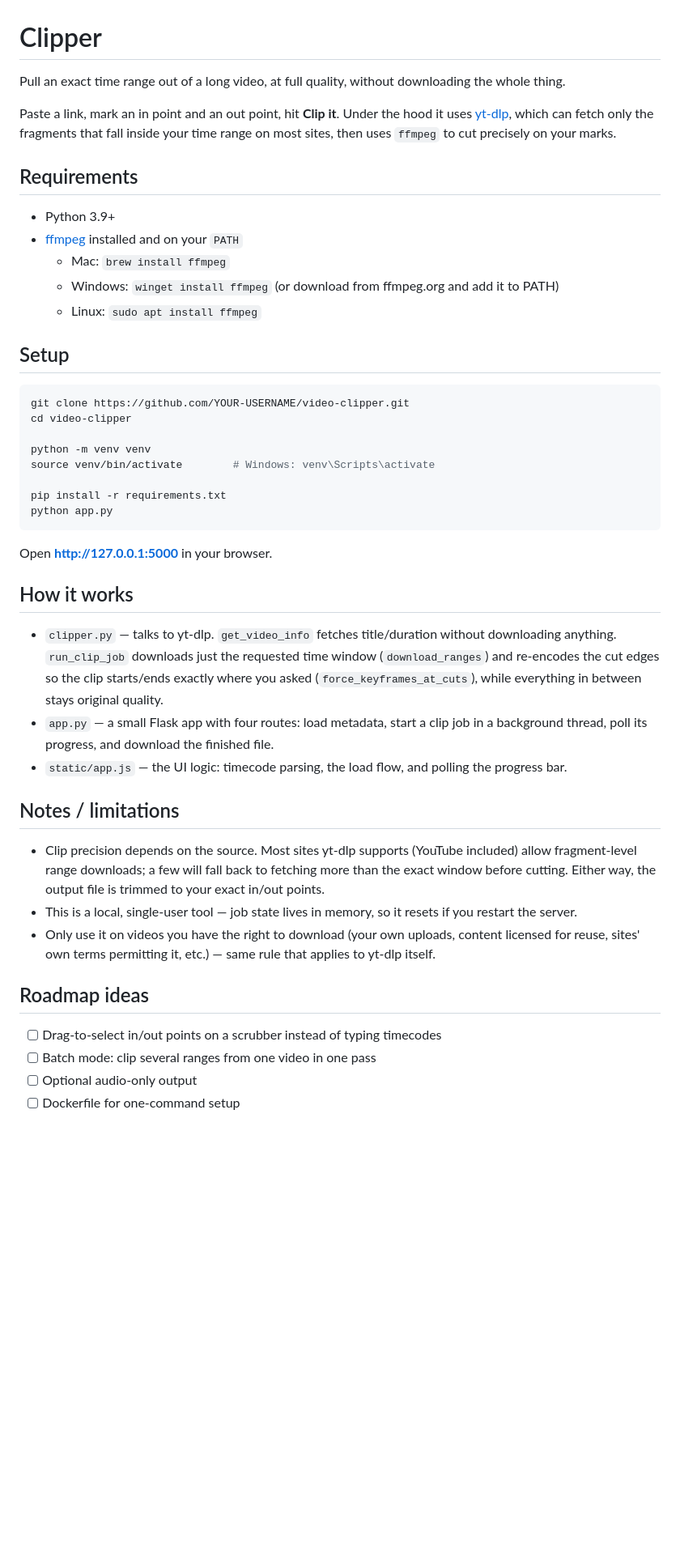
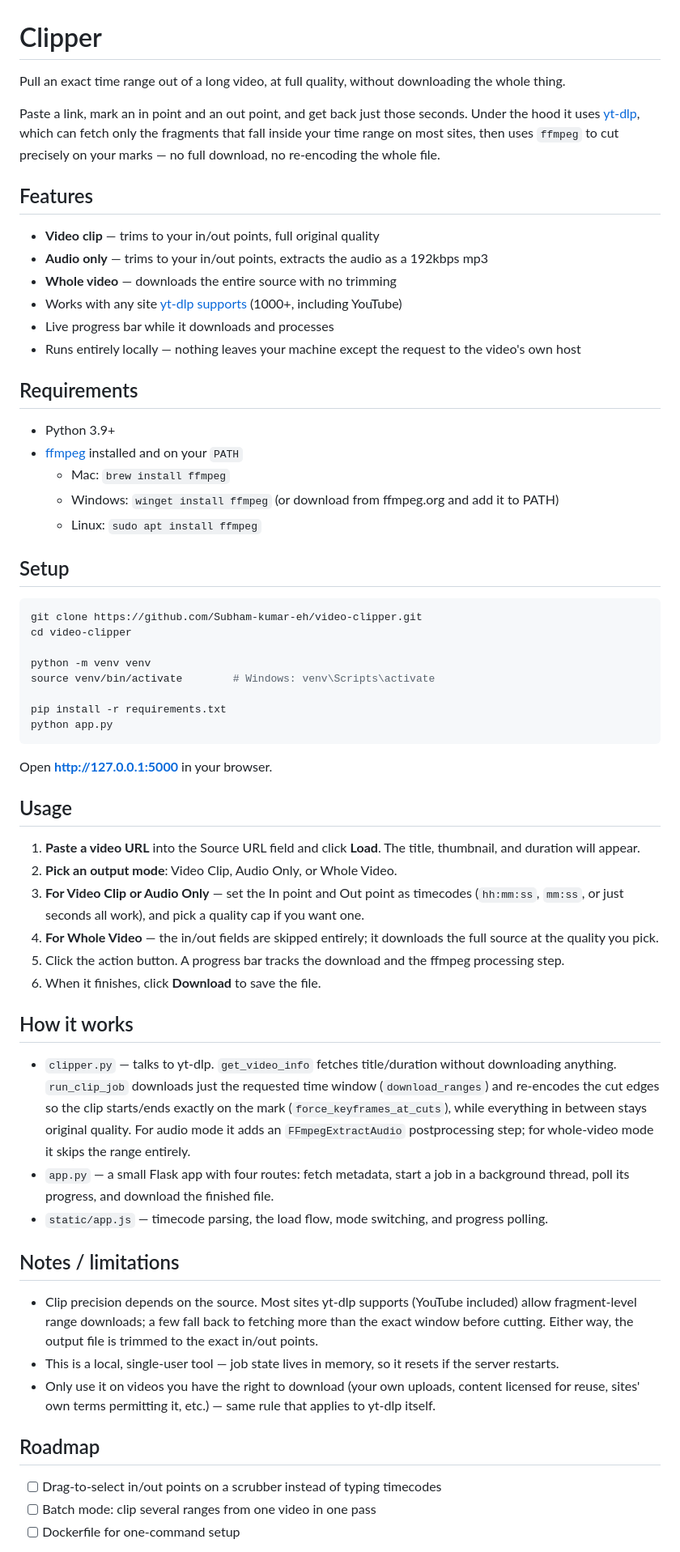
Before and after one commit to Subham-kumar-eh/video-clipper, a Markdown page: README.md, the part around one of its changes. Shown at 81% size. GitHub-like rendering; blank space fills up the shorter version.

Commit message:
Revise README for clarity and additional sections
Updated README to clarify usage and features, added roadmap and license sections.

````diff
--- a/README.md
+++ b/README.md
@@ -1,12 +1,17 @@
 # Clipper
 
-Pull an exact time range out of a long video, at full quality, without
-downloading the whole thing.
+Pull an exact time range out of a long video, at full quality, without downloading the whole thing.
 
-Paste a link, mark an in point and an out point, hit **Clip it**. Under the
-hood it uses [yt-dlp](https://github.com/yt-dlp/yt-dlp), which can fetch only
-the fragments that fall inside your time range on most sites, then uses
-`ffmpeg` to cut precisely on your marks.
+Paste a link, mark an in point and an out point, and get back just those seconds. Under the hood it uses [yt-dlp](https://github.com/yt-dlp/yt-dlp), which can fetch only the fragments that fall inside your time range on most sites, then uses `ffmpeg` to cut precisely on your marks — no full download, no re-encoding the whole file.
+
+## Features
+
+- **Video clip** — trims to your in/out points, full original quality
+- **Audio only** — trims to your in/out points, extracts the audio as a 192kbps mp3
+- **Whole video** — downloads the entire source with no trimming
+- Works with any site [yt-dlp supports](https://github.com/yt-dlp/yt-dlp/blob/master/supportedsites.md) (1000+, including YouTube)
+- Live progress bar while it downloads and processes
+- Runs entirely locally — nothing leaves your machine except the request to the video's own host
 
 ## Requirements
 
@@ -19,7 +24,7 @@ the fragments that fall inside your time range on most sites, then uses
 ## Setup
 
 ```bash
-git clone https://github.com/YOUR-USERNAME/video-clipper.git
+git clone https://github.com/Subham-kumar-eh/video-clipper.git
 cd video-clipper
 
 python -m venv venv
@@ -31,35 +36,30 @@ python app.py
 
 Open **http://127.0.0.1:5000** in your browser.
 
+## Usage
+
+1. **Paste a video URL** into the Source URL field and click **Load**. The title, thumbnail, and duration will appear.
+2. **Pick an output mode**: Video Clip, Audio Only, or Whole Video.
+3. **For Video Clip or Audio Only** — set the In point and Out point as timecodes (`hh:mm:ss`, `mm:ss`, or just seconds all work), and pick a quality cap if you want one.
+4. **For Whole Video** — the in/out fields are skipped entirely; it downloads the full source at the quality you pick.
+5. Click the action button. A progress bar tracks the download and the ffmpeg processing step.
+6. When it finishes, click **Download** to save the file.
+
 ## How it works
 
-- `clipper.py` — talks to yt-dlp. `get_video_info` fetches title/duration
-  without downloading anything. `run_clip_job` downloads just the requested
-  time window (`download_ranges`) and re-encodes the cut edges so the clip
-  starts/ends exactly where you asked (`force_keyframes_at_cuts`), while
-  everything in between stays original quality.
-- `app.py` — a small Flask app with four routes: load metadata, start a clip
-  job in a background thread, poll its progress, and download the finished
-  file.
-- `static/app.js` — the UI logic: timecode parsing, the load flow, and
-  polling the progress bar.
+- `clipper.py` — talks to yt-dlp. `get_video_info` fetches title/duration without downloading anything. `run_clip_job` downloads just the requested time window (`download_ranges`) and re-encodes the cut edges so the clip starts/ends exactly on the mark (`force_keyframes_at_cuts`), while everything in between stays original quality. For audio mode it adds an `FFmpegExtractAudio` postprocessing step; for whole-video mode it skips the range entirely.
+- `app.py` — a small Flask app with four routes: fetch metadata, start a job in a background thread, poll its progress, and download the finished file.
+- `static/app.js` — timecode parsing, the load flow, mode switching, and progress polling.
 
 ## Notes / limitations
 
-- Clip precision depends on the source. Most sites yt-dlp supports (YouTube
-  included) allow fragment-level range downloads; a few will fall back to
-  fetching more than the exact window before cutting. Either way, the output
-  file is trimmed to your exact in/out points.
-- This is a local, single-user tool — job state lives in memory, so it
-  resets if you restart the server.
-- Only use it on videos you have the right to download (your own uploads,
-  content licensed for reuse, sites' own terms permitting it, etc.) — same
-  rule that applies to yt-dlp itself.
+- Clip precision depends on the source. Most sites yt-dlp supports (YouTube included) allow fragment-level range downloads; a few fall back to fetching more than the exact window before cutting. Either way, the output file is trimmed to the exact in/out points.
+- This is a local, single-user tool — job state lives in memory, so it resets if the server restarts.
+- Only use it on videos you have the right to download (your own uploads, content licensed for reuse, sites' own terms permitting it, etc.) — same rule that applies to yt-dlp itself.
 
-## Roadmap ideas
+## Roadmap
 
 - [ ] Drag-to-select in/out points on a scrubber instead of typing timecodes
 - [ ] Batch mode: clip several ranges from one video in one pass
-- [ ] Optional audio-only output
 - [ ] Dockerfile for one-command setup
 
````
Also changed, not shown: other parts of README.md (+2 -95 lines).
